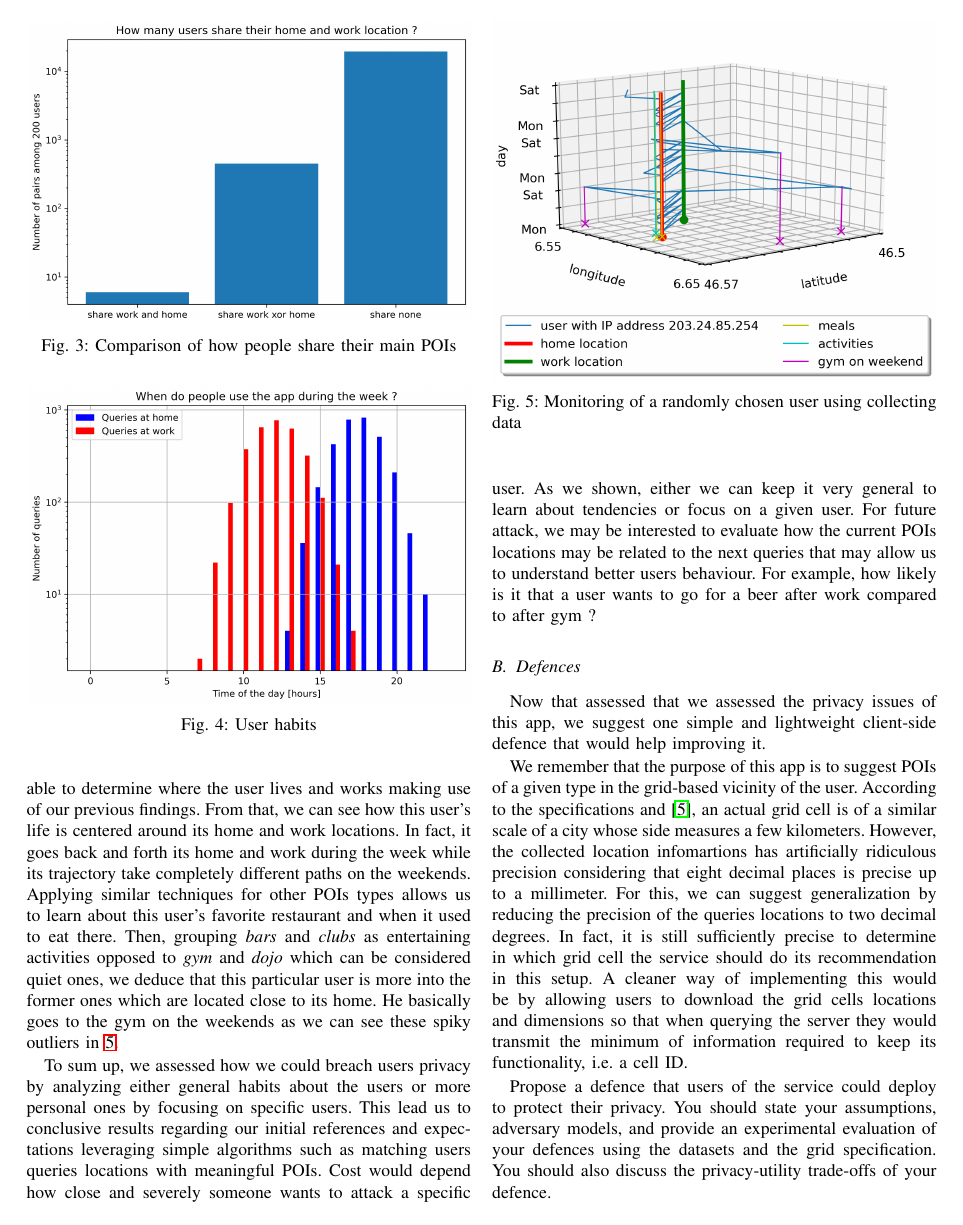
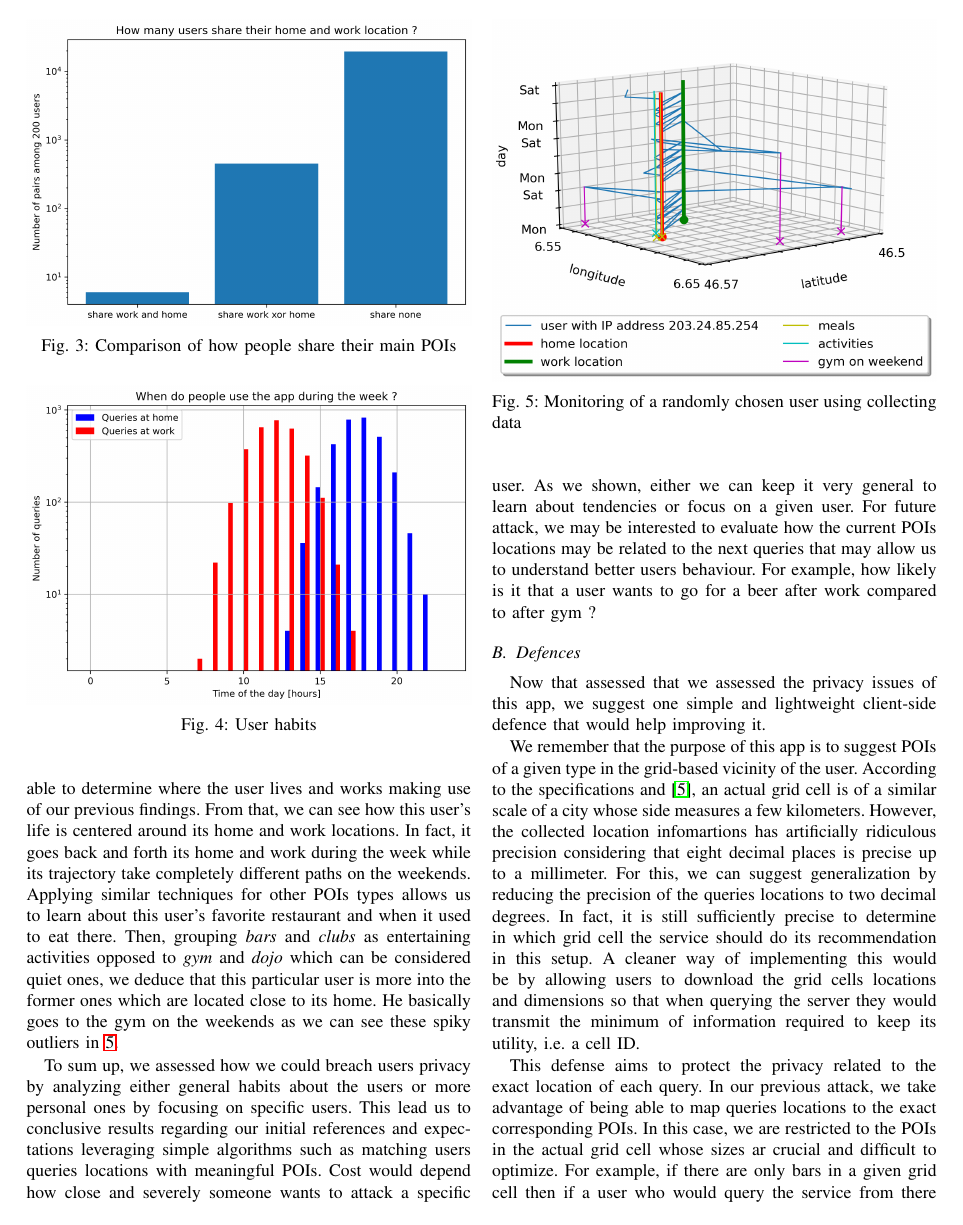
Before and after one commit to danielementary/SecretStroll, a LaTeX paper (report_template/report_template.tex): page 3 of 4. Compiled offline with pdfLaTeX.

Commit message:
write point 3 2.4

```diff
--- a/report_template/report_template.tex
+++ b/report_template/report_template.tex
@@ -163,7 +163,11 @@ To sum up, we assessed how we could breach users privacy by analyzing either gen
 \subsection{Defences}
 Now that assessed that we assessed the privacy issues of this app, we suggest one simple and lightweight client-side defence that would help improving it.
 
-We remember that the purpose of this app is to suggest POIs of a given type in the grid-based vicinity of the user. According to the specifications and \cite{deg}, an actual grid cell is of a similar scale of a city whose side measures a few kilometers. However, the collected location infomartions has artificially ridiculous precision considering that eight decimal places is precise up to a millimeter. For this, we can suggest generalization by reducing the precision of the queries locations to two decimal degrees. In fact, it is still sufficiently precise to determine in which grid cell the service should do its recommendation in this setup. A cleaner way of implementing this would be by allowing users to download the grid cells locations and dimensions so that when querying the server they would transmit the minimum of information required to keep its functionality, i.e. a cell ID.
+We remember that the purpose of this app is to suggest POIs of a given type in the grid-based vicinity of the user. According to the specifications and \cite{deg}, an actual grid cell is of a similar scale of a city whose side measures a few kilometers. However, the collected location infomartions has artificially ridiculous precision considering that eight decimal places is precise up to a millimeter. For this, we can suggest generalization by reducing the precision of the queries locations to two decimal degrees. In fact, it is still sufficiently precise to determine in which grid cell the service should do its recommendation in this setup. A cleaner way of implementing this would be by allowing users to download the grid cells locations and dimensions so that when querying the server they would transmit the minimum of information required to keep its utility, i.e. a cell ID.
+
+This defense aims to protect the privacy related to the exact location of each query. In our previous attack, we take advantage of being able to map queries locations to the exact corresponding POIs. In this case, we are restricted to the POIs in the actual grid cell whose sizes ar crucial and difficult to optimize. For example, if there are only bars in a given grid cell then if a user who would query the service from there would be likely doing it from a bar. Cells should then have k-anonymity, l-diversity and t-closeness to optimize this aspect so that if a user is querying the service from a grid cell, we should not be able to say from which POI nor which kind of POI the user is doing it from. However, this only provides only a probabilistic fine-grained location protection, assuming grid cells have the correct properties, that still may be defeated. A strategic adversary could learn about general habits of users but this would make harder to infer as much detail as we did in our attack. It could still observe home and work rides based on grids cells and timestamp but should not be able to say which exact POI inside the given cell it is.
+
+Our defence machnism does not affect utility from the results perspective. User will be able to receive the same suggestions as without this mechanism. In fact, we limit the user's outgoing information to what is strictly necessary to achieve the same utility in this setup. However, having to process this information locally to deduce the cell ID would require the user to have these grid properties stored on its phone. When travelling to a new region, the user may not have the coordinates available to derive the right cell ID which could limit the utility by requiring additional bandwith.
 
 Propose a defence that users of the service could deploy to protect their privacy.  You
 should state your assumptions, adversary models, and provide an experimental evaluation of your
```
Also changed, not shown: report_template/report_template.pdf.
